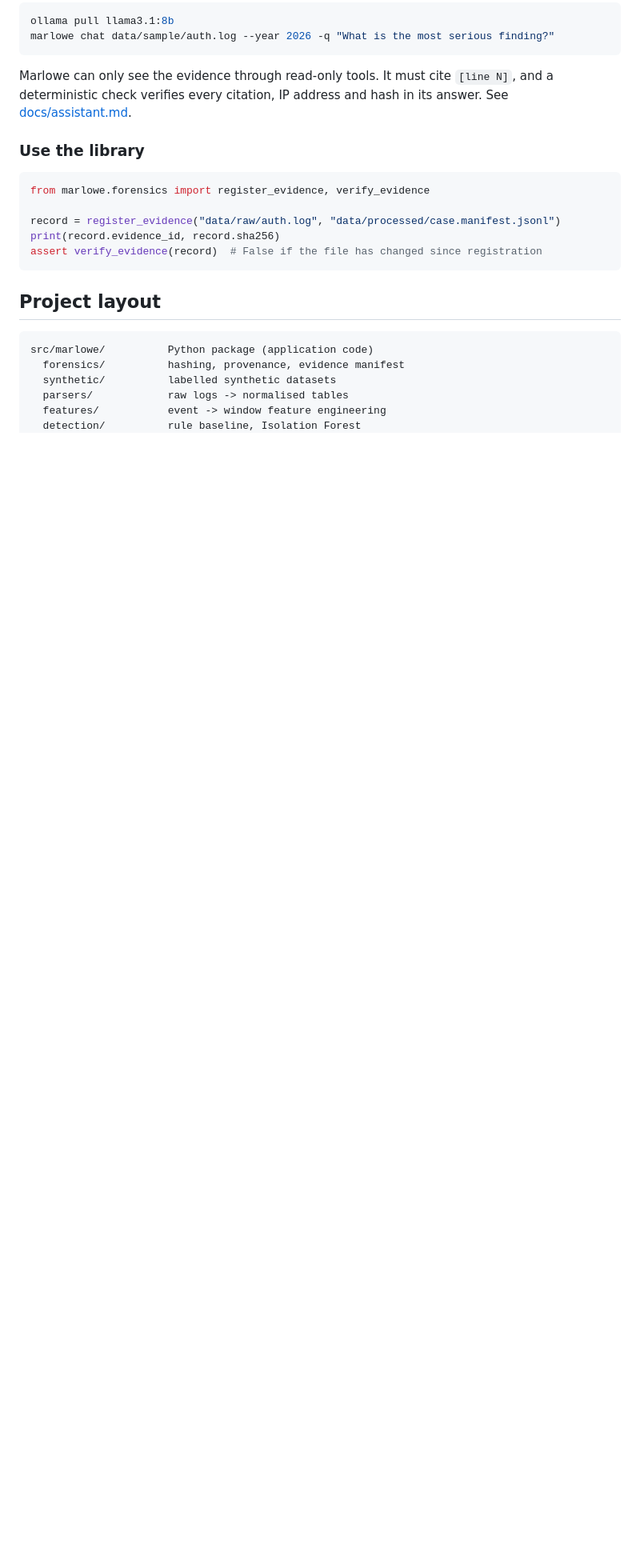
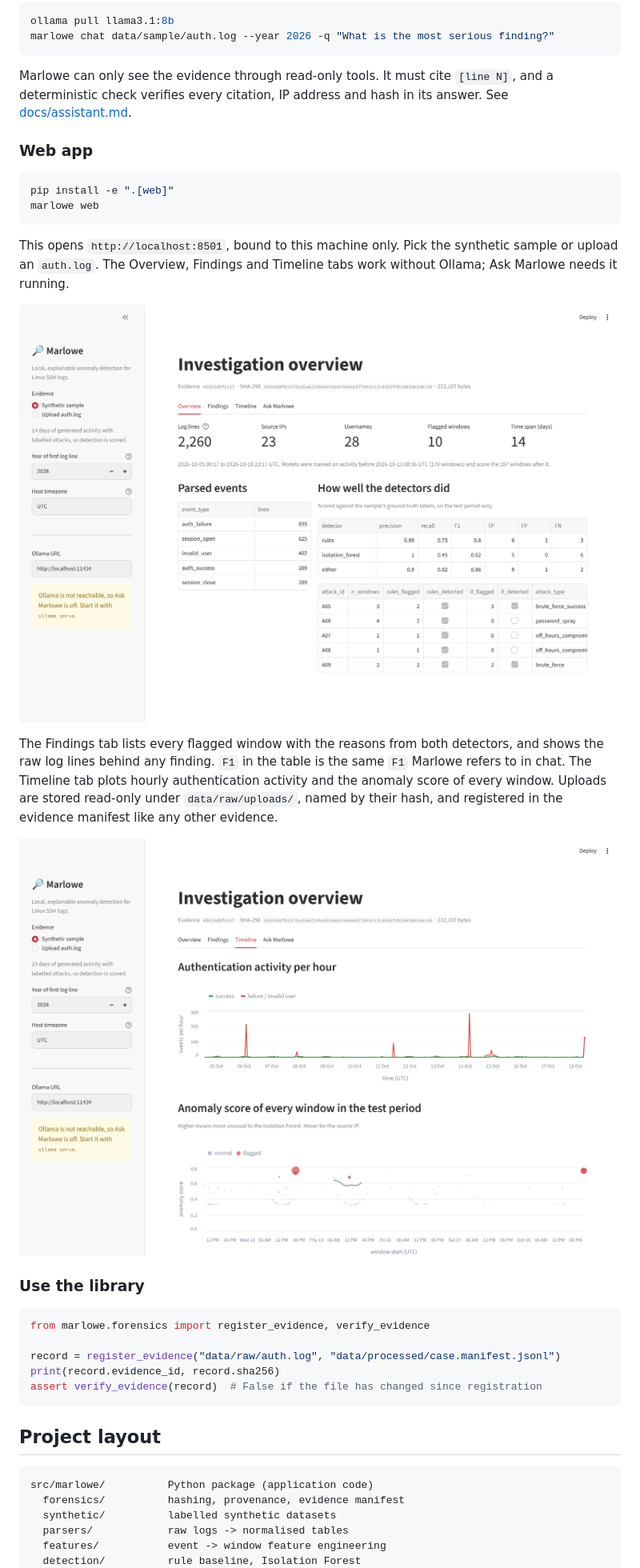
Before and after one commit to dylanew/marlowe-DFIR, a Markdown page: README.md, the part around one of its changes. Shown at 80% size. Drawn GitHub-style; pictures changed too: docs/img/web-overview.png (added), docs/img/web-timeline.png (added); blank space fills up the shorter version.

````diff
--- a/README.md
+++ b/README.md
@@ -64,6 +65,21 @@ marlowe chat data/sample/auth.log --year 2026 -q "What is the most serious findi
 
 Marlowe can only see the evidence through read-only tools. It must cite `[line N]`, and a deterministic check verifies every citation, IP address and hash in its answer. See [docs/assistant.md](docs/assistant.md).
 
+### Web app
+
+```bash
+pip install -e ".[web]"
+marlowe web
+```
+
+This opens `http://localhost:8501`, bound to this machine only. Pick the synthetic sample or upload an `auth.log`. The Overview, Findings and Timeline tabs work without Ollama; Ask Marlowe needs it running.
+
+![Marlowe web app, overview tab](docs/img/web-overview.png)
+
+The Findings tab lists every flagged window with the reasons from both detectors, and shows the raw log lines behind any finding. `F1` in the table is the same `F1` Marlowe refers to in chat. The Timeline tab plots hourly authentication activity and the anomaly score of every window. Uploads are stored read-only under `data/raw/uploads/`, named by their hash, and registered in the evidence manifest like any other evidence.
+
+![Timeline tab](docs/img/web-timeline.png)
+
 ### Use the library
 
 ```python
````
Also changed, not shown: other parts of README.md (+4 -2 lines), docs/roadmap.md (+8 -0 lines), docs/img/web-findings.png (added), 7 other files.
